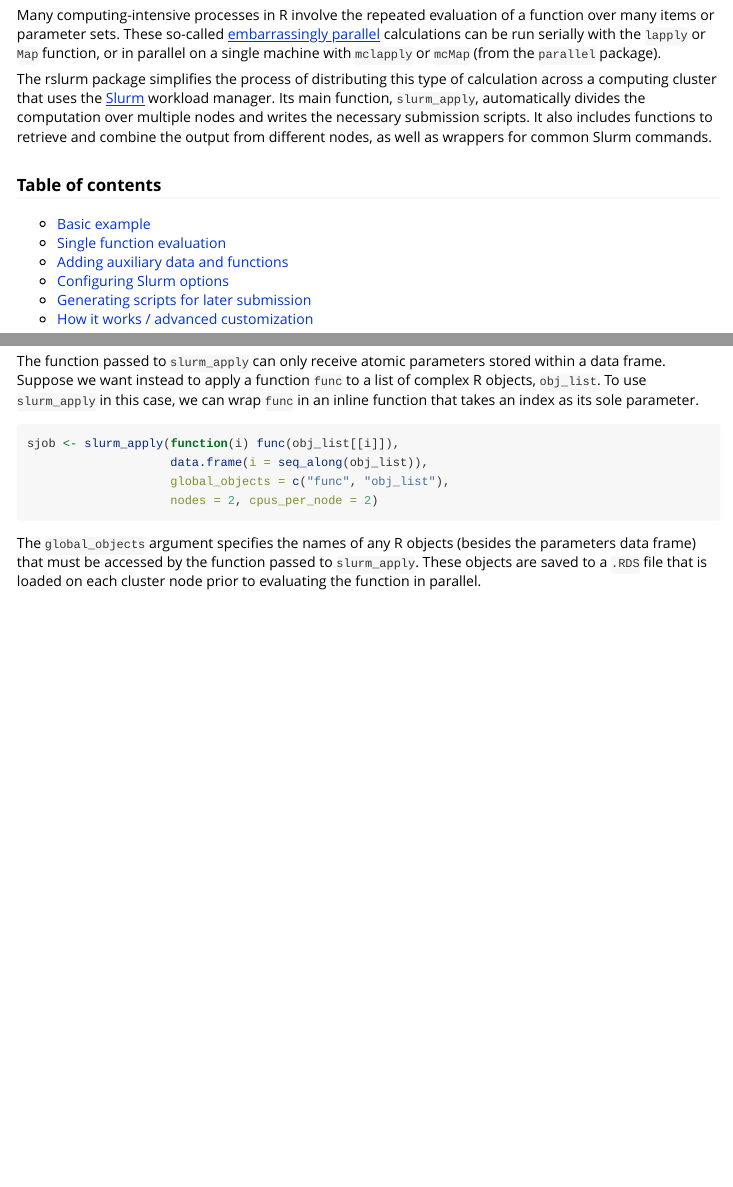
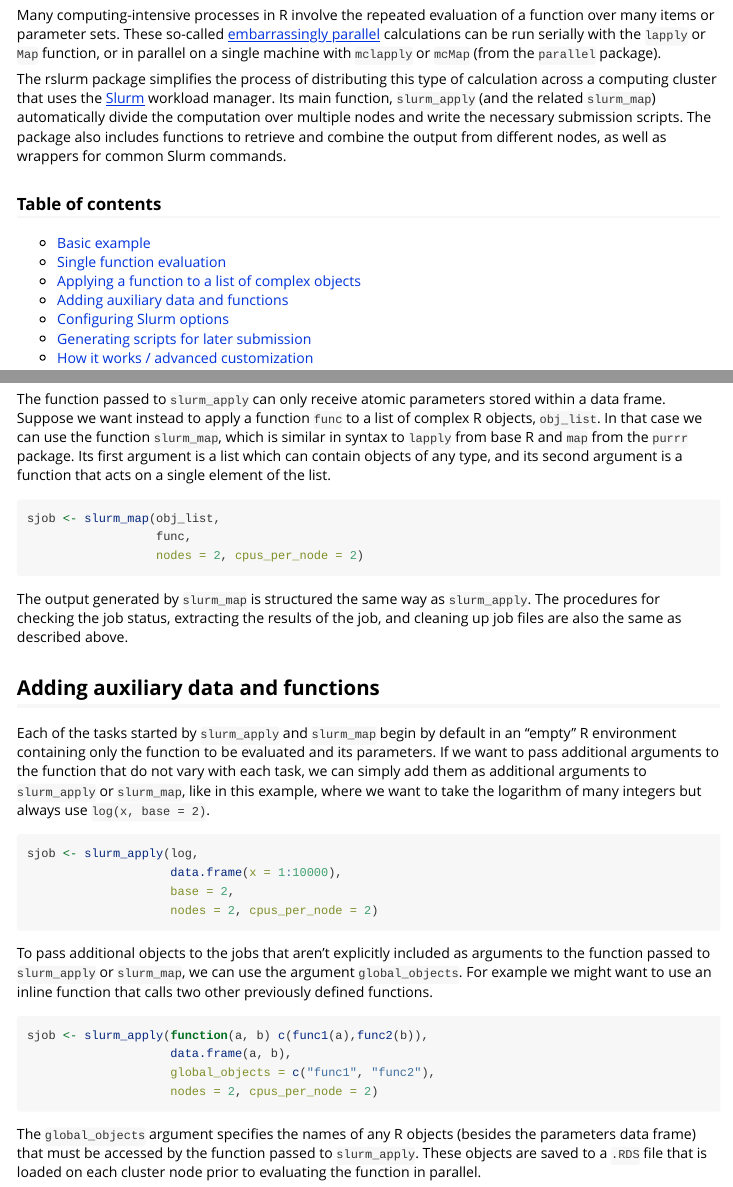
Before and after one commit to earthlab/rslurm, an R Markdown document (vignettes/rslurm.Rmd): the page in a window 1100 px wide, from 70 px down, and a second part further down, joined at a grey line. Rendered offline with R 4.5, knitr and Pandoc, with nearby package versions; some code elsewhere in the file could not run offline.

Commit message:
Add new examples to vignette

````diff
--- a/vignettes/rslurm.Rmd
+++ b/vignettes/rslurm.Rmd
@@ -16,8 +16,9 @@ single machine with `mclapply` or `mcMap` (from the `parallel` package).
 The rslurm package simplifies the process of distributing this type of
 calculation across a computing cluster that uses the
 [Slurm](http://slurm.schedmd.com/) workload manager. Its main function,
-`slurm_apply`, automatically divides the computation over multiple nodes and
-writes the necessary submission scripts. It also includes functions to retrieve
+`slurm_apply` (and the related `slurm_map`) automatically divide the computation
+over multiple nodes and write the necessary submission scripts.
+The package also includes functions to retrieve
 and combine the output from different nodes, as well as wrappers for common
 Slurm commands.
 
@@ -25,6 +26,7 @@ Slurm commands.
 
 - [Basic example](#basic-example)
 - [Single function evaluation](#single-function-evaluation)
+- [Applying a function to a list of complex objects](#applying-a-function-to-a-list-of-complex-objects)
 - [Adding auxiliary data and functions](#adding-auxiliary-data-and-functions)
 - [Configuring Slurm options](#configuring-slurm-options)
 - [Generating scripts for later submission](#generating-scripts-for-later-submission)
@@ -136,13 +138,46 @@ cleanup_files(sjob)
 
 The function passed to `slurm_apply` can only receive atomic parameters stored
 within a data frame. Suppose we want instead to apply a function `func` to a list
-of complex R objects, `obj_list`. To use `slurm_apply` in this case, we can wrap
-`func` in an inline function that takes an index as its sole parameter.
+of complex R objects, `obj_list`. In that case we can use the function `slurm_map`,
+which is similar in syntax to `lapply` from base R and `map` from the `purrr` package.
+Its first argument is a list which can contain objects of any type, and its second
+argument is a function that acts on a single element of the list.
 
 ```{r eval = FALSE}
-sjob <- slurm_apply(function(i) func(obj_list[[i]]),
-                    data.frame(i = seq_along(obj_list)),
-                    global_objects = c("func", "obj_list"),
+sjob <- slurm_map(obj_list,
+                  func,
+                  nodes = 2, cpus_per_node = 2)
+```
+
+The output generated by `slurm_map` is structured the same way as `slurm_apply`.
+The procedures for checking the job status, extracting the results of the job, and
+cleaning up job files are also the same as described above.
+
+## Adding auxiliary data and functions
+
+Each of the tasks started by `slurm_apply` and `slurm_map` begin by default in an
+"empty" R environment containing only the function to be evaluated and its parameters.
+If we want to pass additional arguments to the function that do not vary with each
+task, we can simply add them as additional arguments to `slurm_apply` or `slurm_map`,
+like in this example, where we want to take the logarithm of many integers but always
+use `log(x, base = 2)`.
+
+```{r eval = FALSE}
+sjob <- slurm_apply(log,
+                    data.frame(x = 1:10000),
+                    base = 2,
+                    nodes = 2, cpus_per_node = 2)
+```
+
+To pass additional objects to the jobs that aren't explicitly included as arguments
+to the function passed to `slurm_apply` or `slurm_map`, we can use the argument
+`global_objects`. For example we might want to use an inline function that calls
+two other previously defined functions.
+
+```{r eval = FALSE}
+sjob <- slurm_apply(function(a, b) c(func1(a),func2(b)),
+                    data.frame(a, b),
+                    global_objects = c("func1", "func2"),
                     nodes = 2, cpus_per_node = 2)
 ```
 
````
Also changed, not shown: vignettes/rslurm.Rmd (2 more changed lines).
